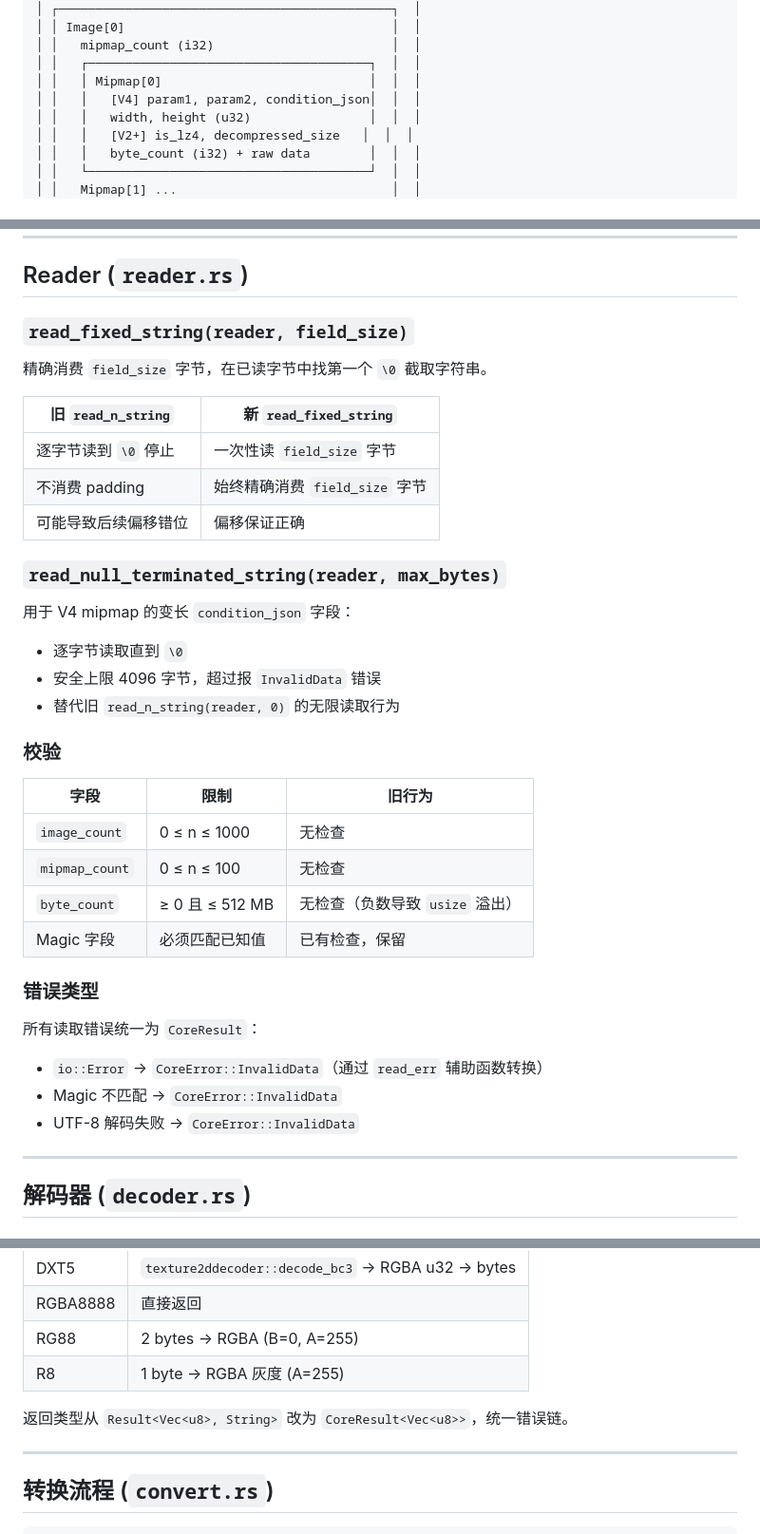
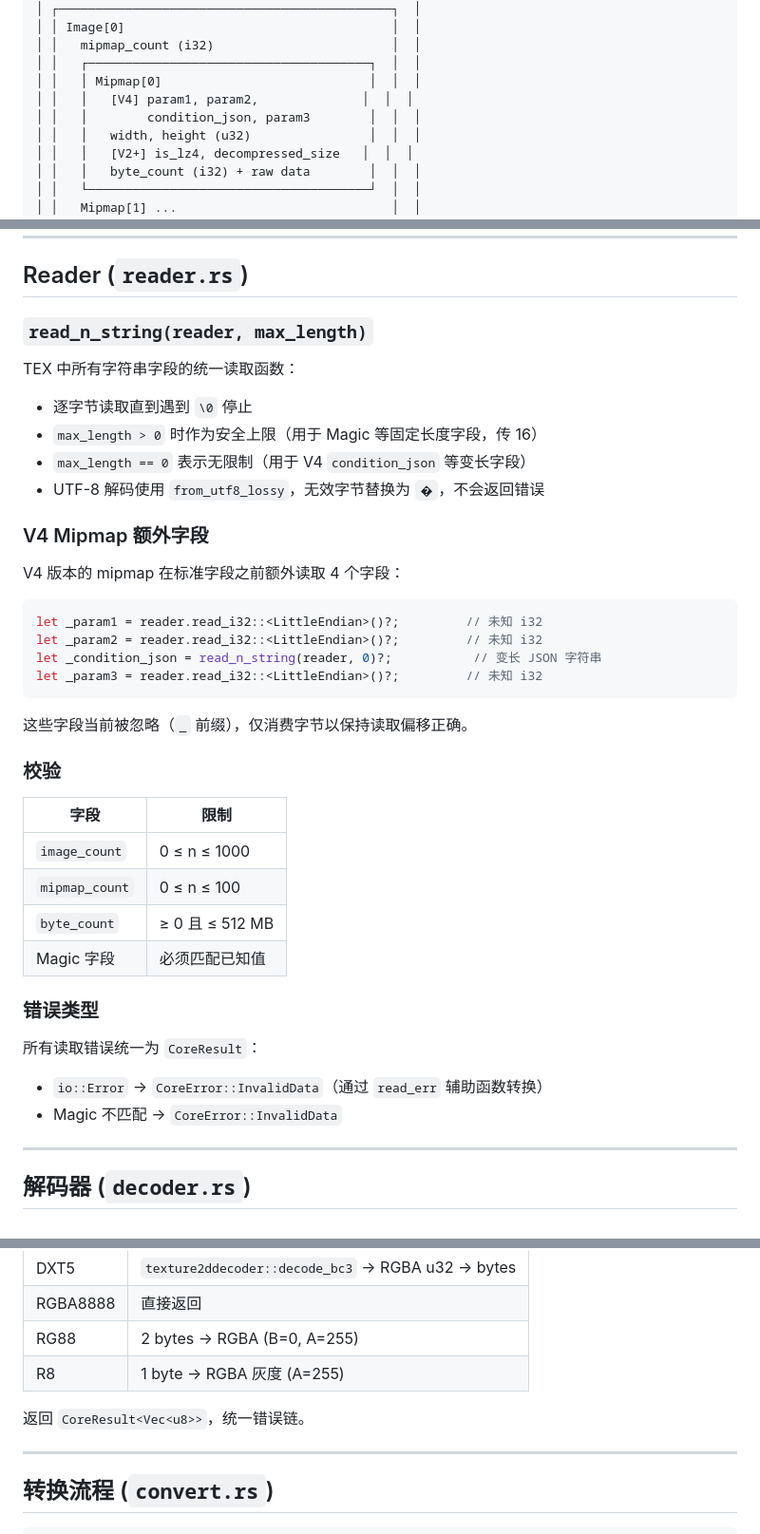
Before and after one commit to Yueosa/lianpkg, a Markdown page: docs/core/tex.md, 3 parts joined by grey strips. Shown at 95% size. Drawn GitHub-style.

Commit message:
更新 tex.md 文档，修正 mipmap 字段描述，统一字符串读取函数，调整错误处理方式

````diff
--- a/docs/core/tex.md
+++ b/docs/core/tex.md
@@ -39,7 +39,8 @@ src/core/tex/
 │ │   mipmap_count (i32)                        │  │
 │ │   ┌──────────────────────────────────────┐  │  │
 │ │   │ Mipmap[0]                            │  │  │
-│ │   │   [V4] param1, param2, condition_json│  │  │
+│ │   │   [V4] param1, param2,              │  │  │
+│ │   │        condition_json, param3        │  │  │
 │ │   │   width, height (u32)                │  │  │
 │ │   │   [V2+] is_lz4, decompressed_size   │  │  │
 │ │   │   byte_count (i32) + raw data        │  │  │
@@ -65,38 +66,42 @@ V4 且非视频时，effective_version 降级为 V3。
 
 ## Reader (`reader.rs`)
 
-### `read_fixed_string(reader, field_size)`
+### `read_n_string(reader, max_length)`
 
-精确消费 `field_size` 字节，在已读字节中找第一个 `\0` 截取字符串。
+TEX 中所有字符串字段的统一读取函数：
 
-| 旧 `read_n_string` | 新 `read_fixed_string` |
-|---------------------|------------------------|
-| 逐字节读到 `\0` 停止 | 一次性读 `field_size` 字节 |
-| 不消费 padding | 始终精确消费 `field_size` 字节 |
-| 可能导致后续偏移错位 | 偏移保证正确 |
+- 逐字节读取直到遇到 `\0` 停止
+- `max_length > 0` 时作为安全上限（用于 Magic 等固定长度字段，传 16）
+- `max_length == 0` 表示无限制（用于 V4 `condition_json` 等变长字段）
+- UTF-8 解码使用 `from_utf8_lossy`，无效字节替换为 `�`，不会返回错误
 
-### `read_null_terminated_string(reader, max_bytes)`
+### V4 Mipmap 额外字段
 
-用于 V4 mipmap 的变长 `condition_json` 字段：
-- 逐字节读取直到 `\0`
-- 安全上限 4096 字节，超过报 `InvalidData` 错误
-- 替代旧 `read_n_string(reader, 0)` 的无限读取行为
+V4 版本的 mipmap 在标准字段之前额外读取 4 个字段：
+
+```rust
+let _param1 = reader.read_i32::<LittleEndian>()?;         // 未知 i32
+let _param2 = reader.read_i32::<LittleEndian>()?;         // 未知 i32
+let _condition_json = read_n_string(reader, 0)?;           // 变长 JSON 字符串
+let _param3 = reader.read_i32::<LittleEndian>()?;         // 未知 i32
+```
+
+这些字段当前被忽略（`_` 前缀），仅消费字节以保持读取偏移正确。
 
 ### 校验
 
-| 字段 | 限制 | 旧行为 |
-|------|------|--------|
-| `image_count` | 0 ≤ n ≤ 1000 | 无检查 |
-| `mipmap_count` | 0 ≤ n ≤ 100 | 无检查 |
-| `byte_count` | ≥ 0 且 ≤ 512 MB | 无检查（负数导致 `usize` 溢出） |
-| Magic 字段 | 必须匹配已知值 | 已有检查，保留 |
+| 字段 | 限制 |
+|------|------|
+| `image_count` | 0 ≤ n ≤ 1000 |
+| `mipmap_count` | 0 ≤ n ≤ 100 |
+| `byte_count` | ≥ 0 且 ≤ 512 MB |
+| Magic 字段 | 必须匹配已知值 |
 
 ### 错误类型
 
 所有读取错误统一为 `CoreResult`：
 - `io::Error` → `CoreError::InvalidData`（通过 `read_err` 辅助函数转换）
 - Magic 不匹配 → `CoreError::InvalidData`
-- UTF-8 解码失败 → `CoreError::InvalidData`
 
 ---
 
@@ -121,7 +126,7 @@ V4 且非视频时，effective_version 降级为 V3。
 | RG88 | 2 bytes → RGBA (B=0, A=255) |
 | R8 | 1 byte → RGBA 灰度 (A=255) |
 
-返回类型从 `Result<Vec<u8>, String>` 改为 `CoreResult<Vec<u8>>`，统一错误链。
+返回 `CoreResult<Vec<u8>>`，统一错误链。
 
 ---
 
````
